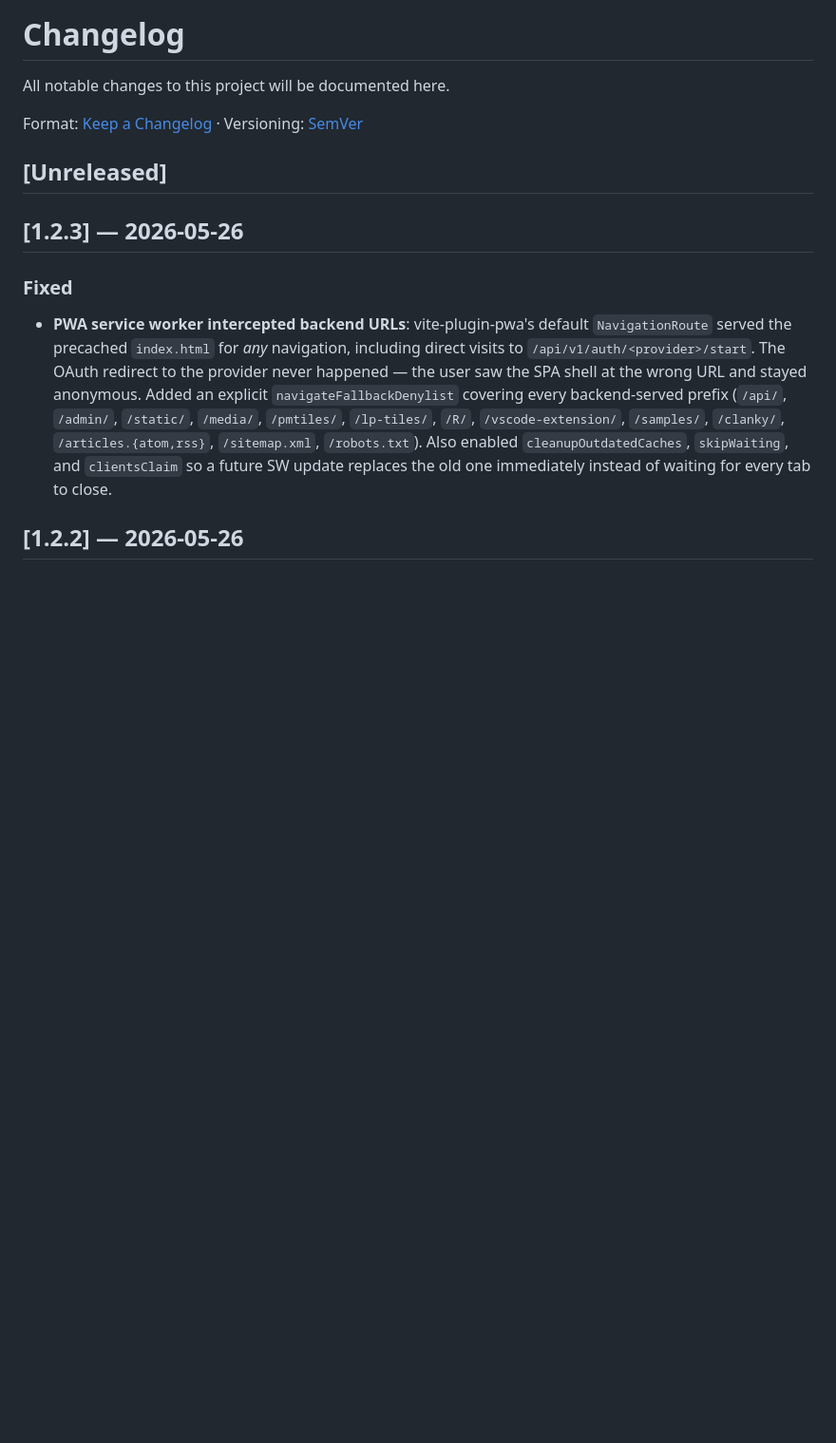
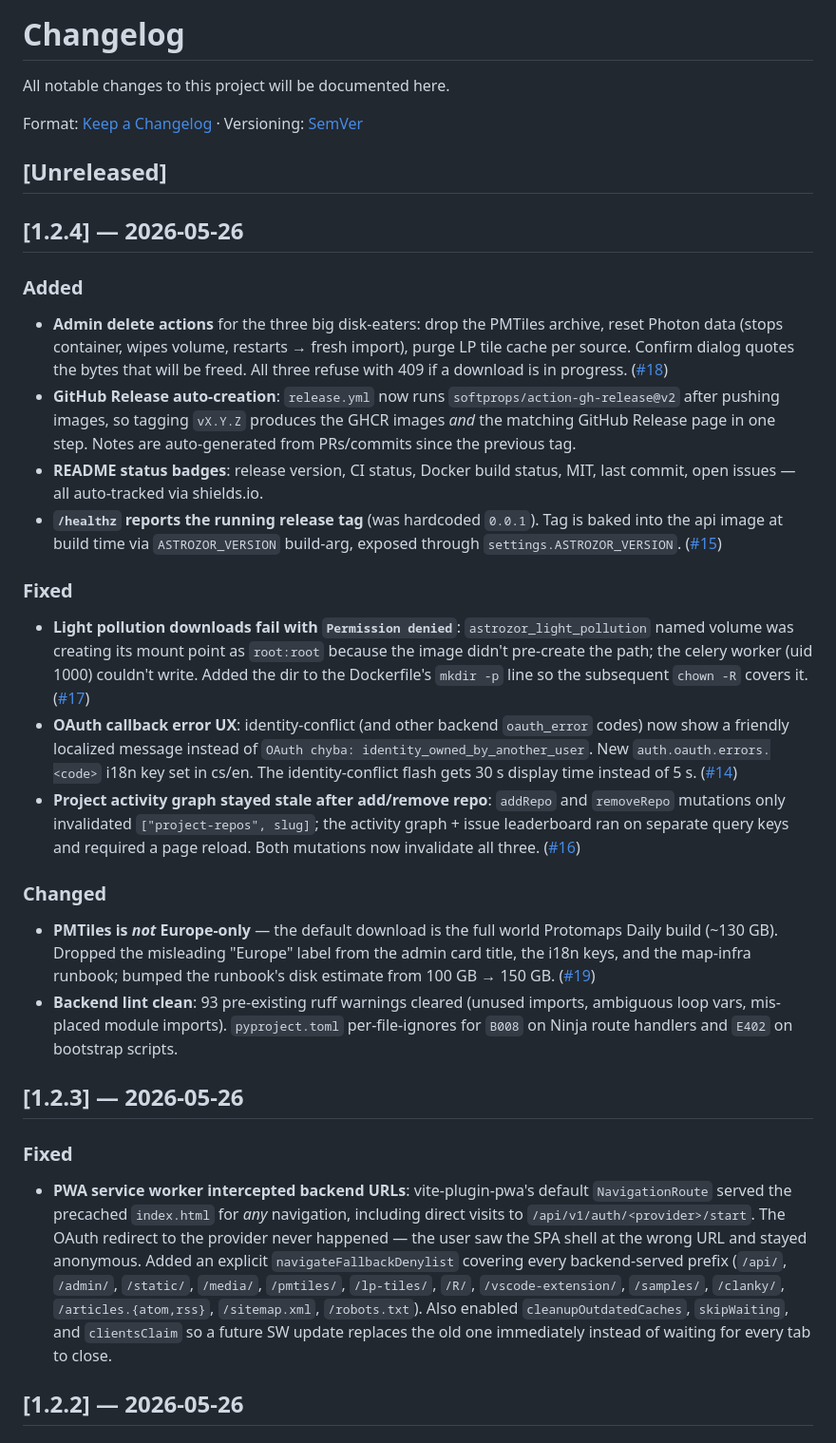
Before and after one commit to robozor/astrozor, a Markdown page: CHANGELOG.md, the part around the change. Shown at 95% size. GitHub-like rendering; blank space fills up the shorter version.

Commit message:
docs(changelog): v1.2.4 entry
Co-Authored-By: Claude Opus 4.7 <noreply@anthropic.com>

```diff
--- a/CHANGELOG.md
+++ b/CHANGELOG.md
@@ -5,6 +5,26 @@ All notable changes to this project will be documented here.
 Format: [Keep a Changelog](https://keepachangelog.com/en/1.1.0/) · Versioning: [SemVer](https://semver.org/)
 
 ## [Unreleased]
+
+## [1.2.4] — 2026-05-26
+
+### Added
+
+- **Admin delete actions** for the three big disk-eaters: drop the PMTiles archive, reset Photon data (stops container, wipes volume, restarts → fresh import), purge LP tile cache per source. Confirm dialog quotes the bytes that will be freed. All three refuse with 409 if a download is in progress. ([#18](https://github.com/robozor/astrozor/issues/18))
+- **GitHub Release auto-creation**: `release.yml` now runs `softprops/action-gh-release@v2` after pushing images, so tagging `vX.Y.Z` produces the GHCR images *and* the matching GitHub Release page in one step. Notes are auto-generated from PRs/commits since the previous tag.
+- **README status badges**: release version, CI status, Docker build status, MIT, last commit, open issues — all auto-tracked via shields.io.
+- **`/healthz` reports the running release tag** (was hardcoded `0.0.1`). Tag is baked into the api image at build time via `ASTROZOR_VERSION` build-arg, exposed through `settings.ASTROZOR_VERSION`. ([#15](https://github.com/robozor/astrozor/issues/15))
+
+### Fixed
+
+- **Light pollution downloads fail with `Permission denied`**: `astrozor_light_pollution` named volume was creating its mount point as `root:root` because the image didn't pre-create the path; the celery worker (uid 1000) couldn't write. Added the dir to the Dockerfile's `mkdir -p` line so the subsequent `chown -R` covers it. ([#17](https://github.com/robozor/astrozor/issues/17))
+- **OAuth callback error UX**: identity-conflict (and other backend `oauth_error` codes) now show a friendly localized message instead of `OAuth chyba: identity_owned_by_another_user`. New `auth.oauth.errors.<code>` i18n key set in cs/en. The identity-conflict flash gets 30 s display time instead of 5 s. ([#14](https://github.com/robozor/astrozor/issues/14))
+- **Project activity graph stayed stale after add/remove repo**: `addRepo` and `removeRepo` mutations only invalidated `["project-repos", slug]`; the activity graph + issue leaderboard ran on separate query keys and required a page reload. Both mutations now invalidate all three. ([#16](https://github.com/robozor/astrozor/issues/16))
+
+### Changed
+
+- **PMTiles is *not* Europe-only** — the default download is the full world Protomaps Daily build (~130 GB). Dropped the misleading "Europe" label from the admin card title, the i18n keys, and the map-infra runbook; bumped the runbook's disk estimate from 100 GB → 150 GB. ([#19](https://github.com/robozor/astrozor/issues/19))
+- **Backend lint clean**: 93 pre-existing ruff warnings cleared (unused imports, ambiguous loop vars, mis-placed module imports). `pyproject.toml` per-file-ignores for `B008` on Ninja route handlers and `E402` on bootstrap scripts.
 
 ## [1.2.3] — 2026-05-26
 
```
